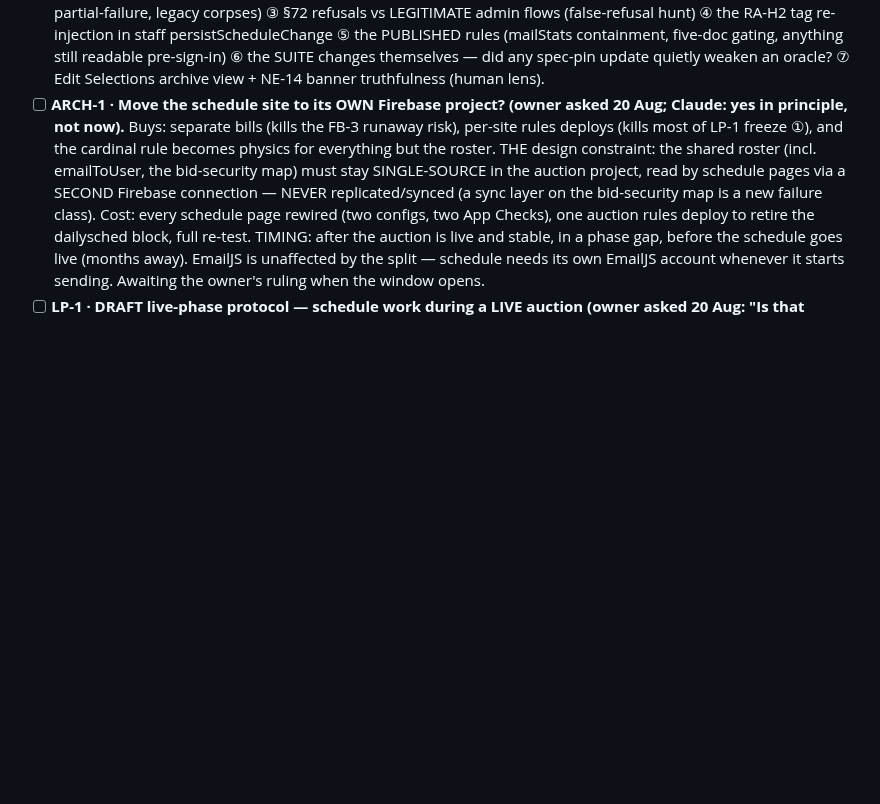
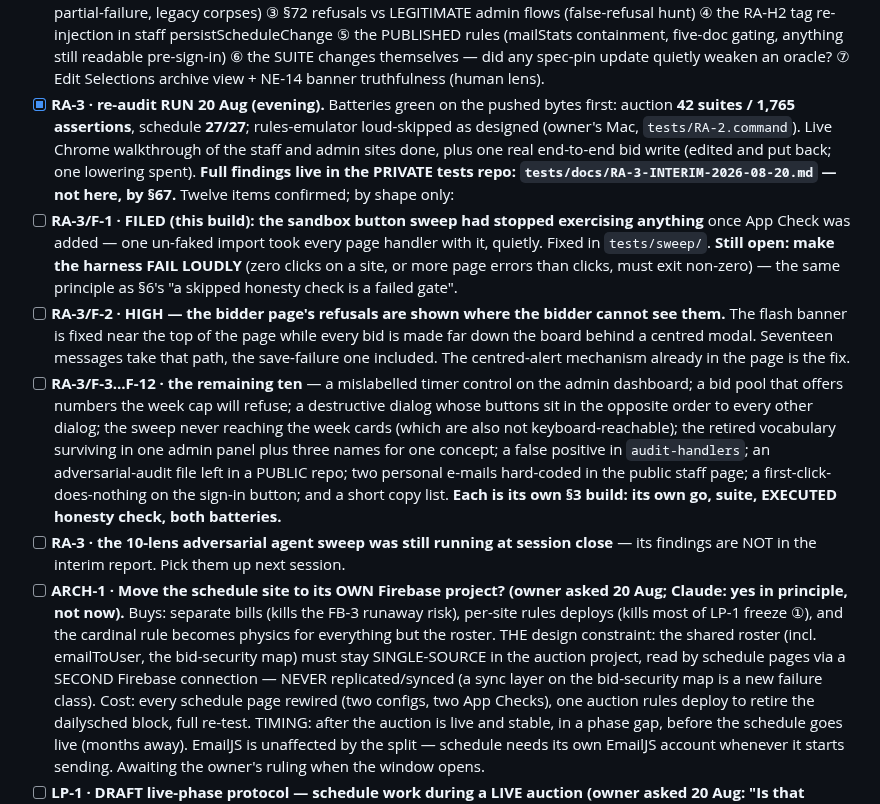
Before and after one commit to anesthesia-kp/anesthesia-kp.github.io, a Markdown page: TODO.md, the part around the change. GitHub-like rendering; blank space fills up the shorter version.

```diff
--- a/TODO.md
+++ b/TODO.md
@@ -71,6 +71,31 @@ Suites on disk: auction **42** (`tests/test-*.mjs`) · schedule **27**
       anything still readable pre-sign-in) ⑥ the SUITE changes themselves — did any
       spec-pin update quietly weaken an oracle? ⑦ Edit Selections archive view + NE-14
       banner truthfulness (human lens).
+- [x] **RA-3 · re-audit RUN 20 Aug (evening).** Batteries green on the pushed bytes first:
+      auction **42 suites / 1,765 assertions**, schedule **27/27**; rules-emulator loud-skipped
+      as designed (owner's Mac, `tests/RA-2.command`). Live Chrome walkthrough of the staff and
+      admin sites done, plus one real end-to-end bid write (edited and put back; one lowering
+      spent). **Full findings live in the PRIVATE tests repo: `tests/docs/RA-3-INTERIM-2026-08-20.md`
+      — not here, by §67.** Twelve items confirmed; by shape only:
+- [ ] **RA-3/F-1 · FILED (this build): the sandbox button sweep had stopped exercising anything**
+      once App Check was added — one un-faked import took every page handler with it, quietly.
+      Fixed in `tests/sweep/`. **Still open: make the harness FAIL LOUDLY** (zero clicks on a
+      site, or more page errors than clicks, must exit non-zero) — the same principle as §6's
+      "a skipped honesty check is a failed gate".
+- [ ] **RA-3/F-2 · HIGH — the bidder page's refusals are shown where the bidder cannot see them.**
+      The flash banner is fixed near the top of the page while every bid is made far down the
+      board behind a centred modal. Seventeen messages take that path, the save-failure one
+      included. The centred-alert mechanism already in the page is the fix.
+- [ ] **RA-3/F-3…F-12 · the remaining ten** — a mislabelled timer control on the admin dashboard;
+      a bid pool that offers numbers the week cap will refuse; a destructive dialog whose buttons
+      sit in the opposite order to every other dialog; the sweep never reaching the week cards
+      (which are also not keyboard-reachable); the retired vocabulary surviving in one admin
+      panel plus three names for one concept; a false positive in `audit-handlers`; an
+      adversarial-audit file left in a PUBLIC repo; two personal e-mails hard-coded in the public
+      staff page; a first-click-does-nothing on the sign-in button; and a short copy list.
+      **Each is its own §3 build: its own go, suite, EXECUTED honesty check, both batteries.**
+- [ ] **RA-3 · the 10-lens adversarial agent sweep was still running at session close** — its
+      findings are NOT in the interim report. Pick them up next session.
 - [ ] **ARCH-1 · Move the schedule site to its OWN Firebase project? (owner asked 20 Aug;
       Claude: yes in principle, not now).** Buys: separate bills (kills the FB-3 runaway
       risk), per-site rules deploys (kills most of LP-1 freeze ①), and the cardinal rule
```
